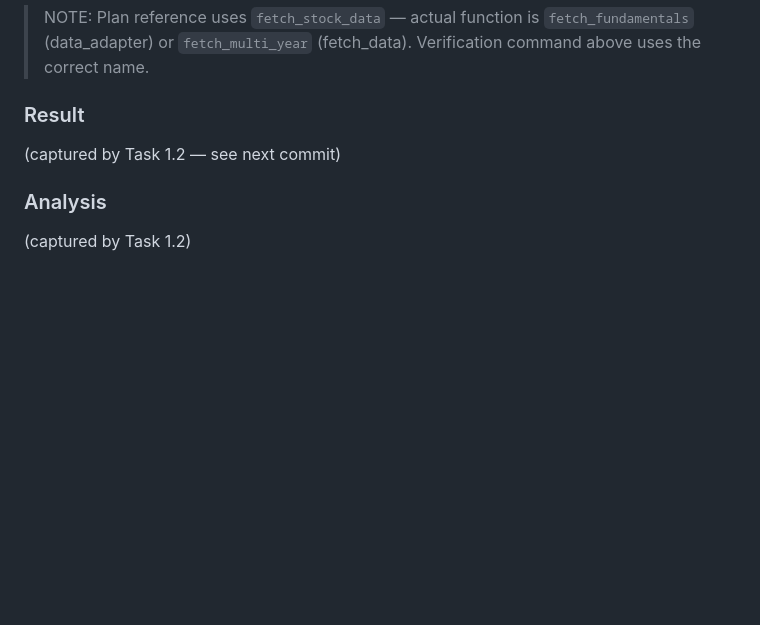
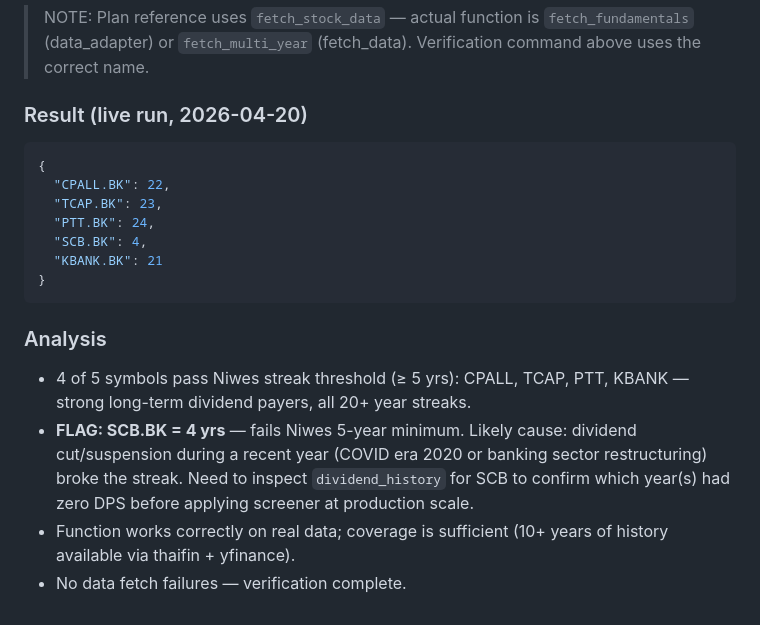
Before and after one commit to kwasati/max, a Markdown page: docs/niwes/00-data-schema.md, the part around the change. GitHub-like rendering; blank space fills up the shorter version.

Commit message:
build(niwes-01-data-adapter-readiness): verify dividend streak coverage

````diff
--- a/docs/niwes/00-data-schema.md
+++ b/docs/niwes/00-data-schema.md
@@ -139,10 +139,21 @@ py -c "from scripts.data_adapter import fetch_fundamentals; from scripts.fetch_d
 
 > NOTE: Plan reference uses `fetch_stock_data` — actual function is `fetch_fundamentals` (data_adapter) or `fetch_multi_year` (fetch_data). Verification command above uses the correct name.
 
-### Result
+### Result (live run, 2026-04-20)
 
-(captured by Task 1.2 — see next commit)
+```json
+{
+  "CPALL.BK": 22,
+  "TCAP.BK": 23,
+  "PTT.BK": 24,
+  "SCB.BK": 4,
+  "KBANK.BK": 21
+}
+```
 
 ### Analysis
 
-(captured by Task 1.2)
+- 4 of 5 symbols pass Niwes streak threshold (≥ 5 yrs): CPALL, TCAP, PTT, KBANK — strong long-term dividend payers, all 20+ year streaks.
+- **FLAG: SCB.BK = 4 yrs** — fails Niwes 5-year minimum. Likely cause: dividend cut/suspension during a recent year (COVID era 2020 or banking sector restructuring) broke the streak. Need to inspect `dividend_history` for SCB to confirm which year(s) had zero DPS before applying screener at production scale.
+- Function works correctly on real data; coverage is sufficient (10+ years of history available via thaifin + yfinance).
+- No data fetch failures — verification complete.
````
